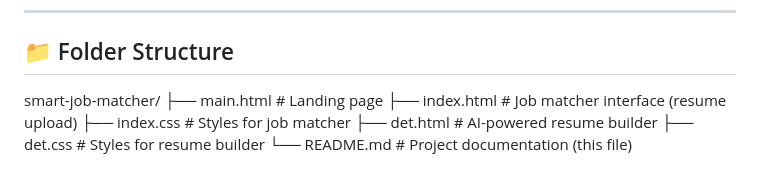
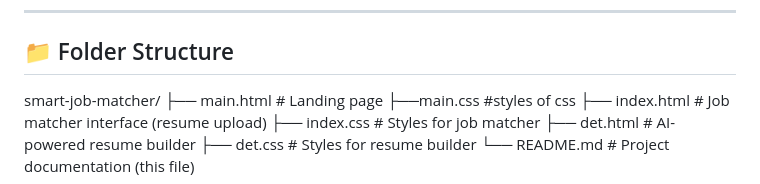
Before and after one commit to khushboocodes/ResumAI, a Markdown page: README.md, the part around the change. Drawn GitHub-style.

```diff
--- a/README.md
+++ b/README.md
@@ -85,6 +85,7 @@ Includes sections for:
 
 smart-job-matcher/
 ├── main.html # Landing page
+├──main.css #styles of css
 ├── index.html # Job matcher interface (resume upload)
 ├── index.css # Styles for job matcher
 ├── det.html # AI-powered resume builder
```
